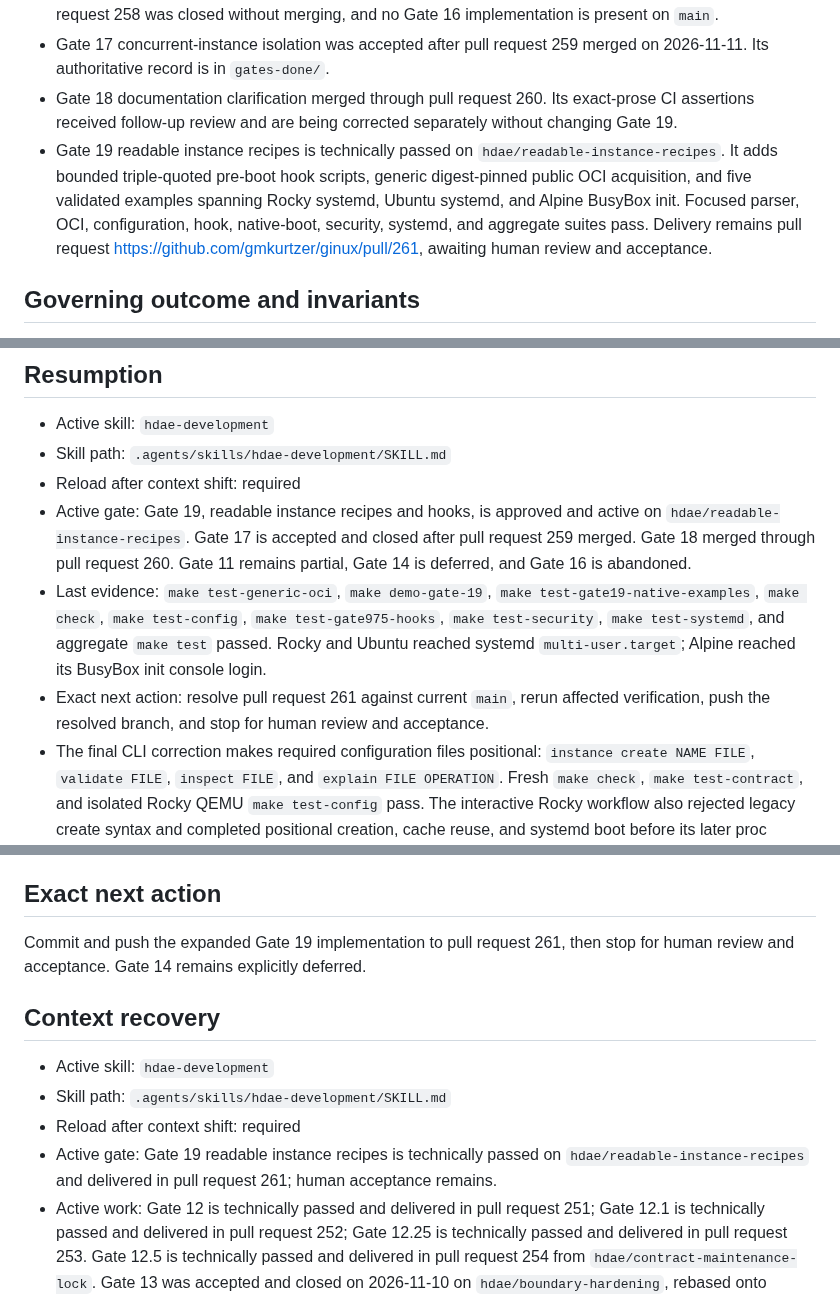
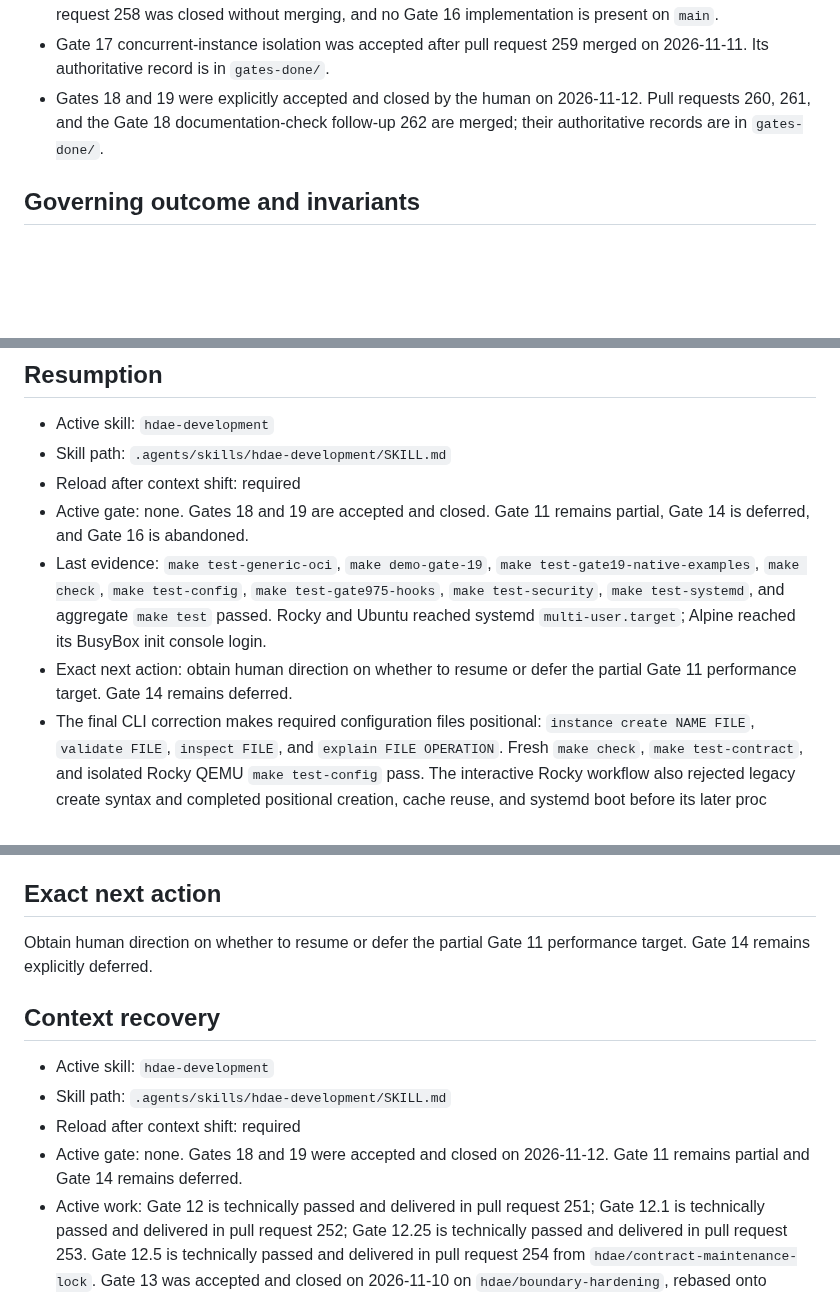
Before and after one commit to gmkurtzer/ginux, a Markdown page: hdae/STATUS.md, 3 parts joined by grey strips. Rendered like a GitHub page; blank space fills up the shorter version.

Commit message:
Close accepted Gates 18 and 19
Signed-off-by: Gregory M. Kurtzer <gmkurtzer@gmail.com>

```diff
--- a/hdae/STATUS.md
+++ b/hdae/STATUS.md
@@ -204,17 +204,9 @@
   Gate 16 implementation is present on `main`.
 - Gate 17 concurrent-instance isolation was accepted after pull request 259
   merged on 2026-11-11. Its authoritative record is in `gates-done/`.
-- Gate 18 documentation clarification merged through pull request 260. Its
-  exact-prose CI assertions received follow-up review and are being corrected
-  separately without changing Gate 19.
-- Gate 19 readable instance recipes is technically passed on
-  `hdae/readable-instance-recipes`. It adds bounded triple-quoted pre-boot hook
-  scripts, generic digest-pinned public OCI acquisition, and five validated
-  examples spanning Rocky systemd, Ubuntu systemd, and Alpine BusyBox init.
-  Focused parser, OCI, configuration, hook, native-boot, security, systemd, and
-  aggregate suites pass. Delivery remains pull request
-  https://github.com/gmkurtzer/ginux/pull/261, awaiting human review and
-  acceptance.
+- Gates 18 and 19 were explicitly accepted and closed by the human on
+  2026-11-12. Pull requests 260, 261, and the Gate 18 documentation-check
+  follow-up 262 are merged; their authoritative records are in `gates-done/`.
 
 ## Governing outcome and invariants
 
@@ -233,18 +225,15 @@ scope, threat model, and invariants.
 - Active skill: `hdae-development`
 - Skill path: `.agents/skills/hdae-development/SKILL.md`
 - Reload after context shift: required
-- Active gate: Gate 19, readable instance recipes and hooks, is approved and
-  active on `hdae/readable-instance-recipes`. Gate 17 is accepted and closed
-  after pull request 259 merged. Gate 18 merged through pull request 260. Gate
-  11 remains partial, Gate 14 is deferred, and Gate 16 is abandoned.
+- Active gate: none. Gates 18 and 19 are accepted and closed. Gate 11 remains
+  partial, Gate 14 is deferred, and Gate 16 is abandoned.
 - Last evidence: `make test-generic-oci`, `make demo-gate-19`,
   `make test-gate19-native-examples`, `make check`, `make test-config`,
   `make test-gate975-hooks`, `make test-security`, `make test-systemd`, and
   aggregate `make test` passed. Rocky and Ubuntu reached systemd
   `multi-user.target`; Alpine reached its BusyBox init console login.
-- Exact next action: resolve pull request 261 against current `main`, rerun
-  affected verification, push the resolved branch, and stop for human review
-  and acceptance.
+- Exact next action: obtain human direction on whether to resume or defer the
+  partial Gate 11 performance target. Gate 14 remains deferred.
 - The final CLI correction makes required configuration files positional:
   `instance create NAME FILE`, `validate FILE`, `inspect FILE`, and
   `explain FILE OPERATION`. Fresh `make check`, `make test-contract`, and
@@ -633,17 +622,16 @@ scope, threat model, and invariants.
 
 ## Exact next action
 
-Commit and push the expanded Gate 19 implementation to pull request 261, then
-stop for human review and acceptance. Gate 14 remains explicitly deferred.
+Obtain human direction on whether to resume or defer the partial Gate 11
+performance target. Gate 14 remains explicitly deferred.
 
 ## Context recovery
 
 - Active skill: `hdae-development`
 - Skill path: `.agents/skills/hdae-development/SKILL.md`
 - Reload after context shift: required
-- Active gate: Gate 19 readable instance recipes is technically passed on
-  `hdae/readable-instance-recipes` and delivered in pull request 261; human
-  acceptance remains.
+- Active gate: none. Gates 18 and 19 were accepted and closed on 2026-11-12.
+  Gate 11 remains partial and Gate 14 remains deferred.
 - Active work: Gate 12 is technically passed and delivered in pull request 251;
   Gate 12.1 is technically passed and delivered in pull request 252; Gate
   12.25 is technically passed and delivered in pull request 253. Gate 12.5 is
```
Also changed, not shown: hdae/gates-done/18-explain-ginux-differences.md (renamed from hdae/gates-todo/18-explain-ginux-differences.md, +8 -6 lines), hdae/gates-done/19-readable-instance-recipes.md (renamed from hdae/gates-todo/19-readable-instance-recipes.md, +5 -3 lines).
